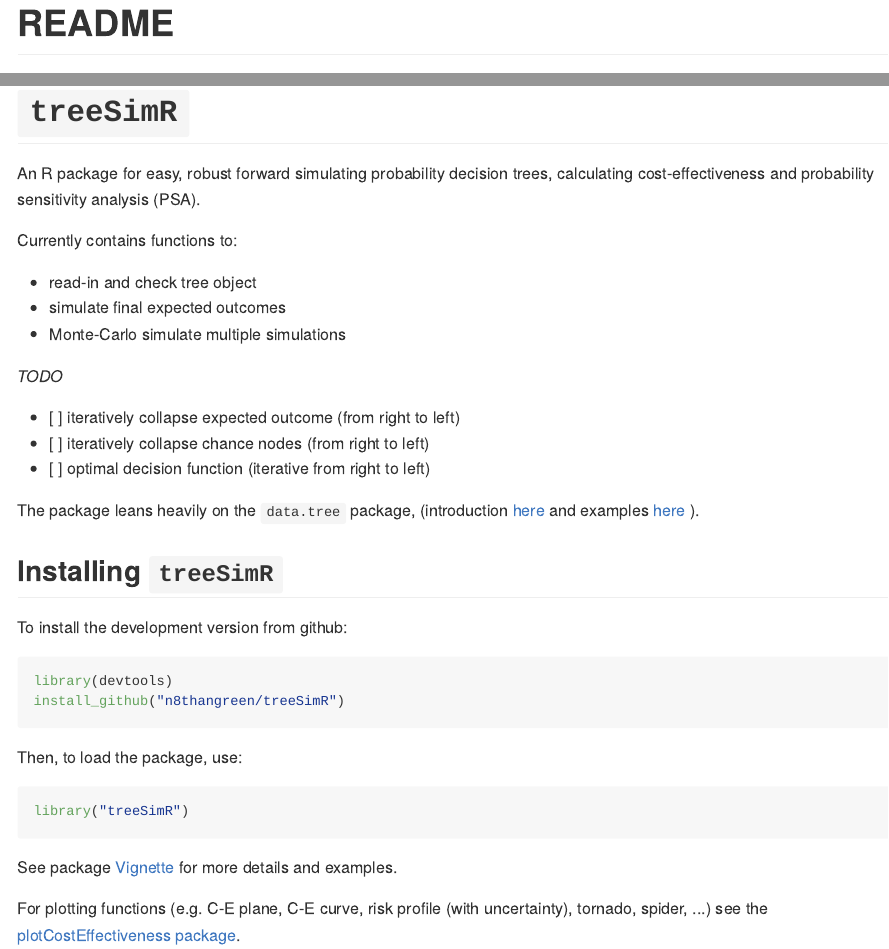
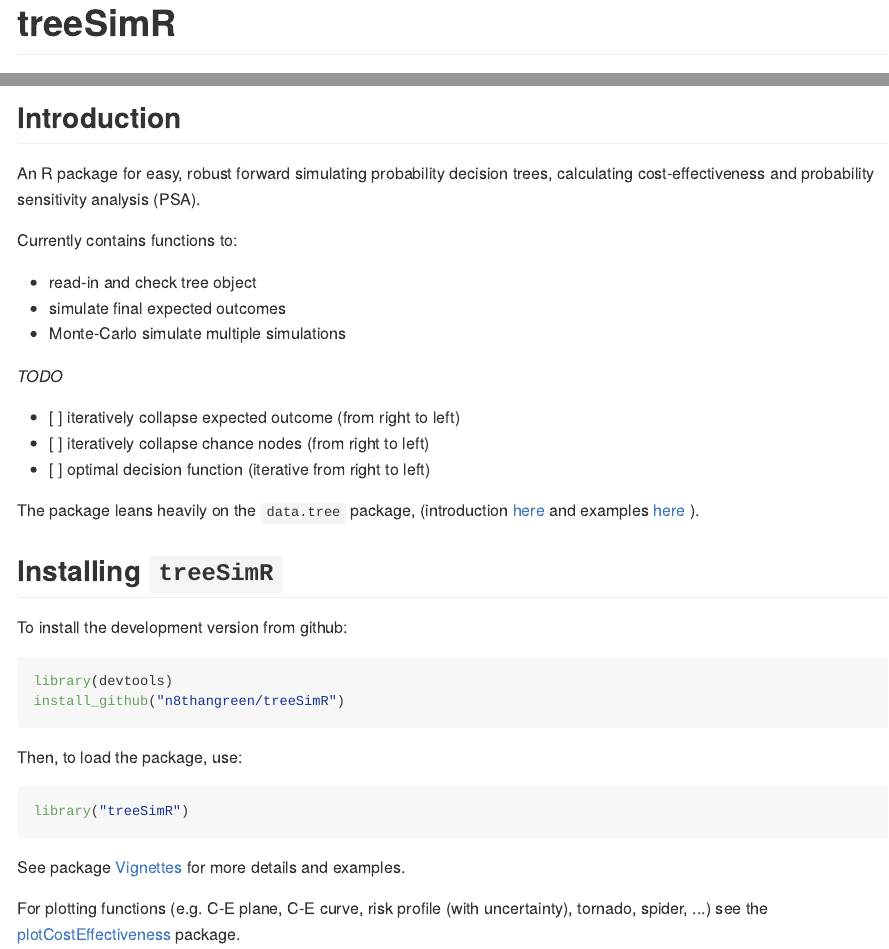
Before and after one commit to n8thangreen/treeSimR, an R Markdown document (README.Rmd): the page in a window 1100 px wide, from its top, and a second part further down, joined at a grey line. The pictures show the output file README.md that the author committed with the source, drawn offline in the style of GitHub.

Commit message:
update README

````diff
--- a/README.Rmd
+++ b/README.Rmd
@@ -1,5 +1,5 @@
 ---
-title: "README"
+title: "treeSimR"
 author: "Nathan Green"
 date: "`r Sys.Date()`"
 output:
@@ -11,7 +11,7 @@ options(width = 1000)
 ```
 
 
-# `treeSimR`
+## Introduction
 
 An R package for easy, robust forward simulating probability decision trees, calculating cost-effectiveness and probability sensitivity analysis (PSA).
 
@@ -46,6 +46,6 @@ Then, to load the package, use:
 library("treeSimR")
 ```
 
-See package [Vignette](http://htmlpreview.github.io/?https://github.com/n8thangreen/treeSimR/blob/master/inst/doc/vignette_main.html) for more details and examples.
+See package [Vignettes](http://htmlpreview.github.io/?https://github.com/n8thangreen/treeSimR/blob/master/inst/doc/vignette_main.html) for more details and examples.
 
-For plotting functions (e.g. C-E plane, C-E curve, risk profile (with uncertainty), tornado, spider, ...) see the [plotCostEffectiveness package](https://github.com/n8thangreen/plotCostEffectiveness).
+For plotting functions (e.g. C-E plane, C-E curve, risk profile (with uncertainty), tornado, spider, ...) see the [plotCostEffectiveness](https://github.com/n8thangreen/plotCostEffectiveness) package.
````
Also changed, not shown: README.html (deleted), README.md.
